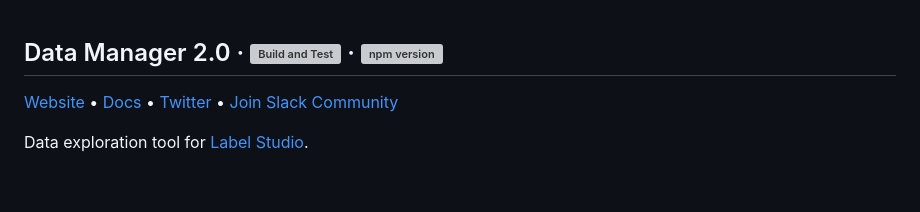
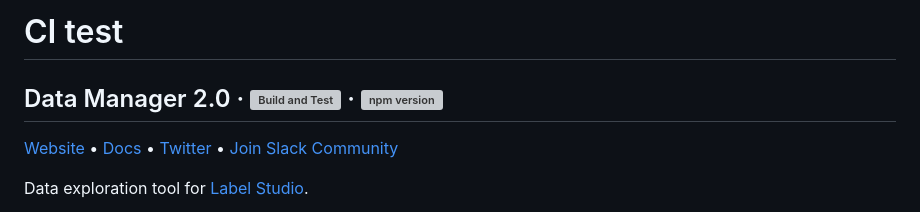
Before and after one commit to ag1004-dev/Dm2, a Markdown page: README.md, the part around the change. Rendered like a GitHub page; blank space fills up the shorter version; grey boxes are pictures that could not be loaded.

Commit message:
ci: TEST

```diff
--- a/README.md
+++ b/README.md
@@ -1,3 +1,4 @@
+# CI test
 ## Data Manager 2.0 &middot; ![Build and Test](https://github.com/heartexlabs/dm2/workflows/Build%20and%20Test/badge.svg) &middot; [![npm version](https://badge.fury.io/js/%40heartexlabs%2Fdatamanager.svg)](https://badge.fury.io/js/%40heartexlabs%2Fdatamanager)
 
 [Website](https://labelstud.io/) • [Docs](https://labelstud.io/guide) • [Twitter](https://twitter.com/heartexlabs) • [Join Slack Community](https://slack.labelstud.io)
```
